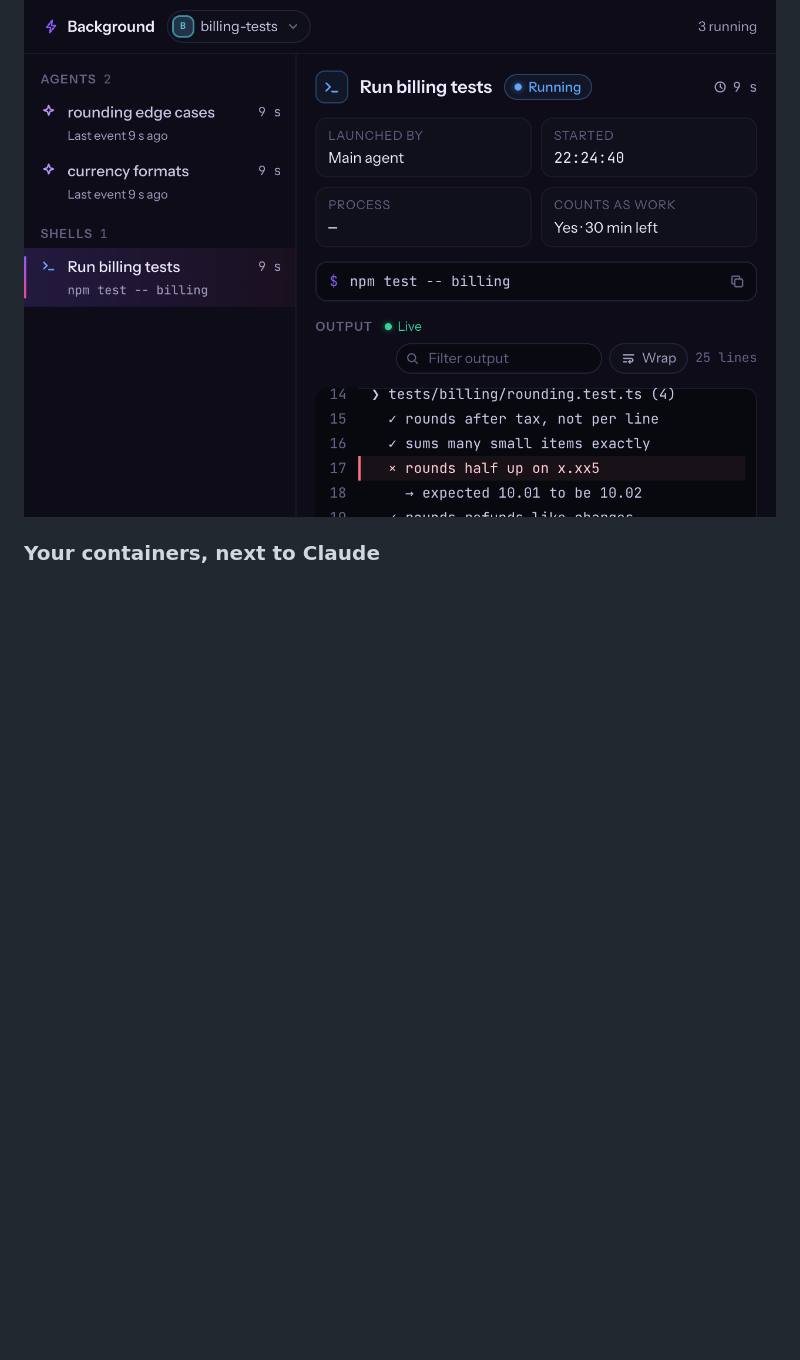
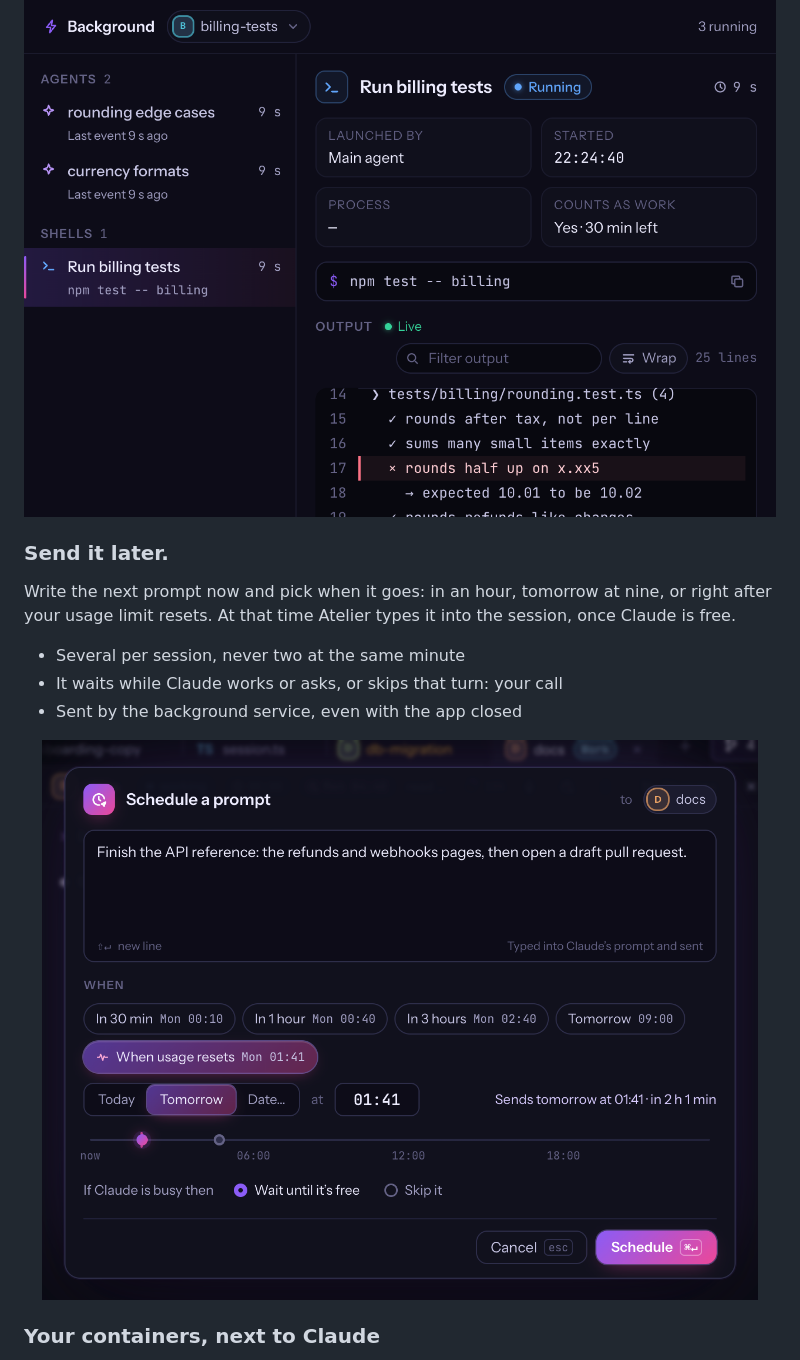
Before and after one commit to frmusso/atelier-releases, a Markdown page: README.md, the part around the change. Rendered like a GitHub page; pictures changed too: assets/scheduled.png (added); blank space fills up the shorter version.

Commit message:
README: Scheduled prompts (Send it later.)
Co-Authored-By: Claude Opus 5.5 <noreply@anthropic.com>

```diff
--- a/README.md
+++ b/README.md
@@ -68,6 +68,16 @@ Click a session's chip to see its agents, shells and monitors. Open one beside t
 - Scheduled wake-ups with a countdown
 
 <img src="assets/background.png" alt="The Background tab of a session: two agents and a test run listed, the test run's output arriving live" width="100%">
+
+### Send it later.
+
+Write the next prompt now and pick when it goes: in an hour, tomorrow at nine, or right after your usage limit resets. At that time Atelier types it into the session, once Claude is free.
+
+- Several per session, never two at the same minute
+- It waits while Claude works or asks, or skips that turn: your call
+- Sent by the background service, even with the app closed
+
+<img src="assets/scheduled.png" alt="The Schedule a prompt sheet over a session: the prompt, presets up to &quot;When usage resets&quot;, the session's next 24 hours on a rail" width="100%">
 
 ### Your containers, next to Claude
 
```
